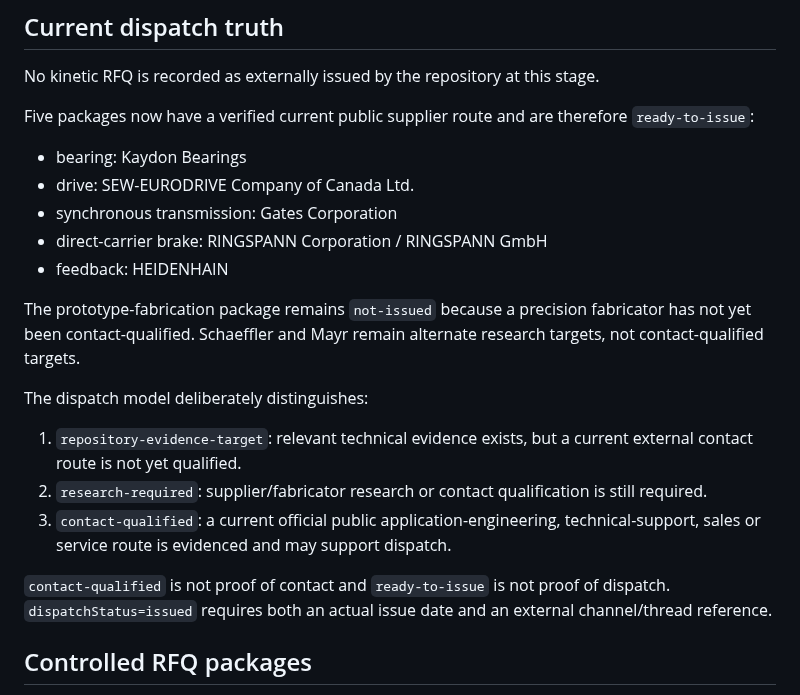
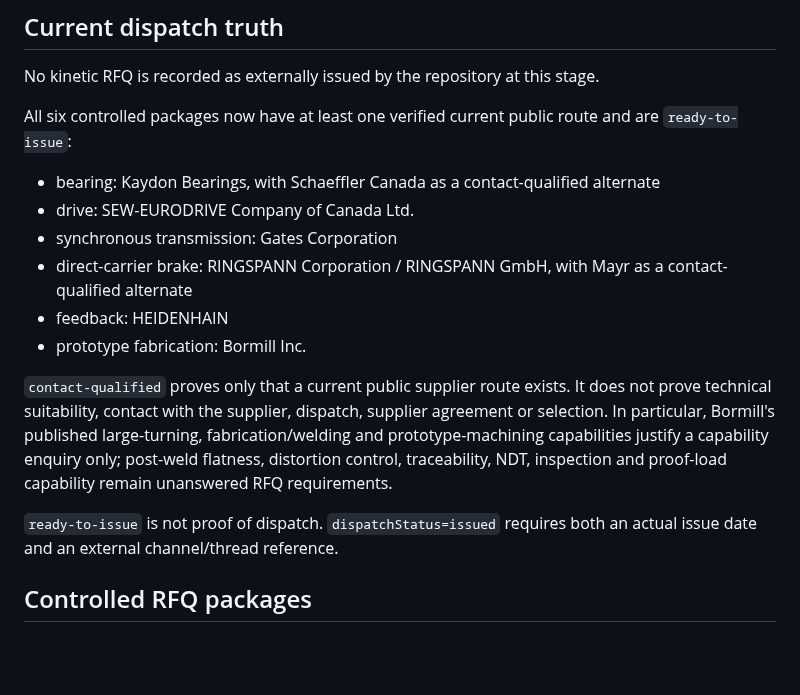
Before and after one commit to ruddvz/Aether, a Markdown page: docs/VX4800_KINETIC_RFQ_EXECUTION.md, the part around one of its changes. Rendered like a GitHub page; blank space fills up the shorter version.

```diff
--- a/docs/VX4800_KINETIC_RFQ_EXECUTION.md
+++ b/docs/VX4800_KINETIC_RFQ_EXECUTION.md
@@ -23,23 +23,18 @@ Machine-readable controls:
 
 No kinetic RFQ is recorded as externally issued by the repository at this stage.
 
-Five packages now have a verified current public supplier route and are therefore `ready-to-issue`:
+All six controlled packages now have at least one verified current public route and are `ready-to-issue`:
 
-- bearing: Kaydon Bearings
+- bearing: Kaydon Bearings, with Schaeffler Canada as a contact-qualified alternate
 - drive: SEW-EURODRIVE Company of Canada Ltd.
 - synchronous transmission: Gates Corporation
-- direct-carrier brake: RINGSPANN Corporation / RINGSPANN GmbH
+- direct-carrier brake: RINGSPANN Corporation / RINGSPANN GmbH, with Mayr as a contact-qualified alternate
 - feedback: HEIDENHAIN
+- prototype fabrication: Bormill Inc.
 
-The prototype-fabrication package remains `not-issued` because a precision fabricator has not yet been contact-qualified. Schaeffler and Mayr remain alternate research targets, not contact-qualified targets.
+`contact-qualified` proves only that a current public supplier route exists. It does not prove technical suitability, contact with the supplier, dispatch, supplier agreement or selection. In particular, Bormill's published large-turning, fabrication/welding and prototype-machining capabilities justify a capability enquiry only; post-weld flatness, distortion control, traceability, NDT, inspection and proof-load capability remain unanswered RFQ requirements.
 
-The dispatch model deliberately distinguishes:
-
-1. `repository-evidence-target`: relevant technical evidence exists, but a current external contact route is not yet qualified.
-2. `research-required`: supplier/fabricator research or contact qualification is still required.
-3. `contact-qualified`: a current official public application-engineering, technical-support, sales or service route is evidenced and may support dispatch.
-
-`contact-qualified` is not proof of contact and `ready-to-issue` is not proof of dispatch. `dispatchStatus=issued` requires both an actual issue date and an external channel/thread reference.
+`ready-to-issue` is not proof of dispatch. `dispatchStatus=issued` requires both an actual issue date and an external channel/thread reference.
 
 ## Controlled RFQ packages
 
```
Also changed, not shown: other parts of docs/VX4800_KINETIC_RFQ_EXECUTION.md (+16 -20 lines).
